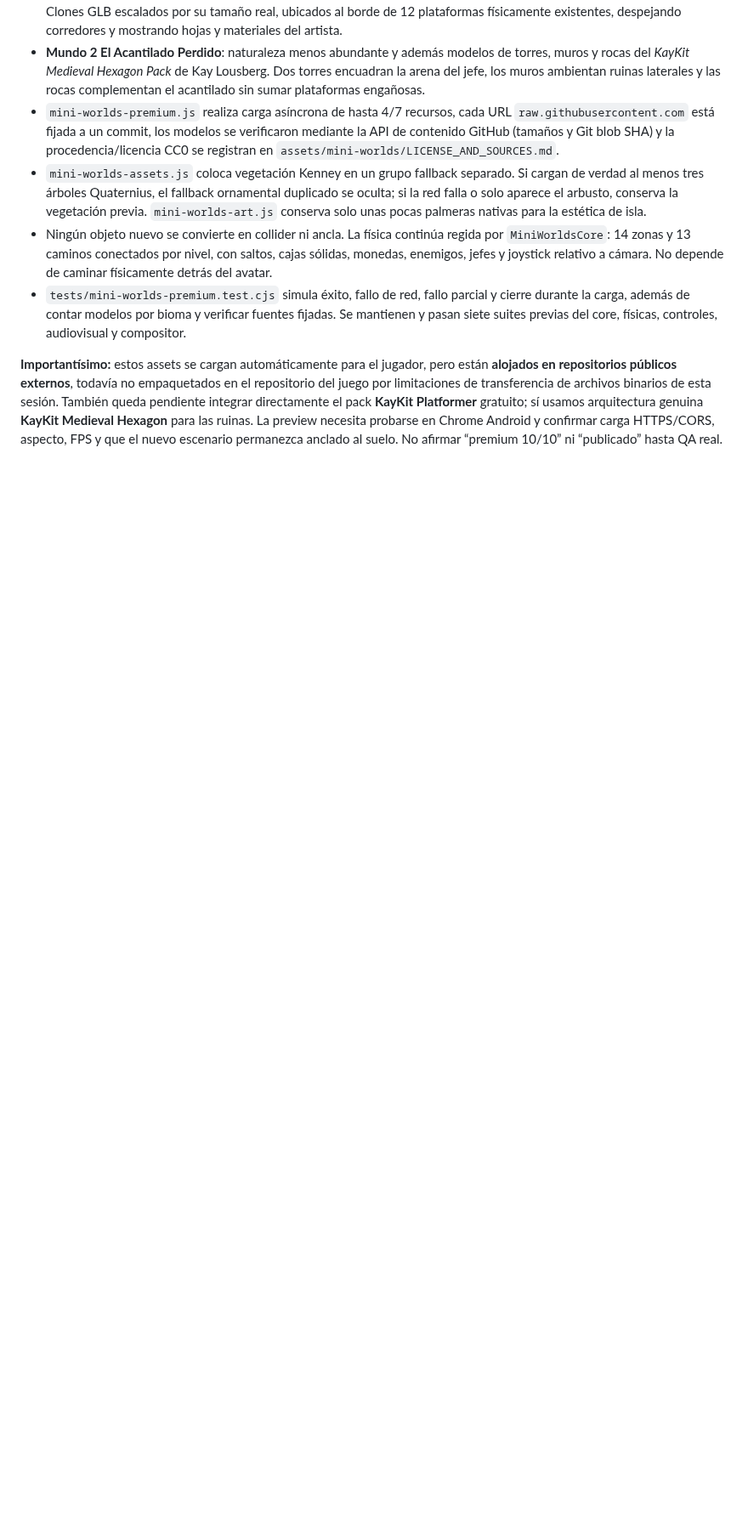
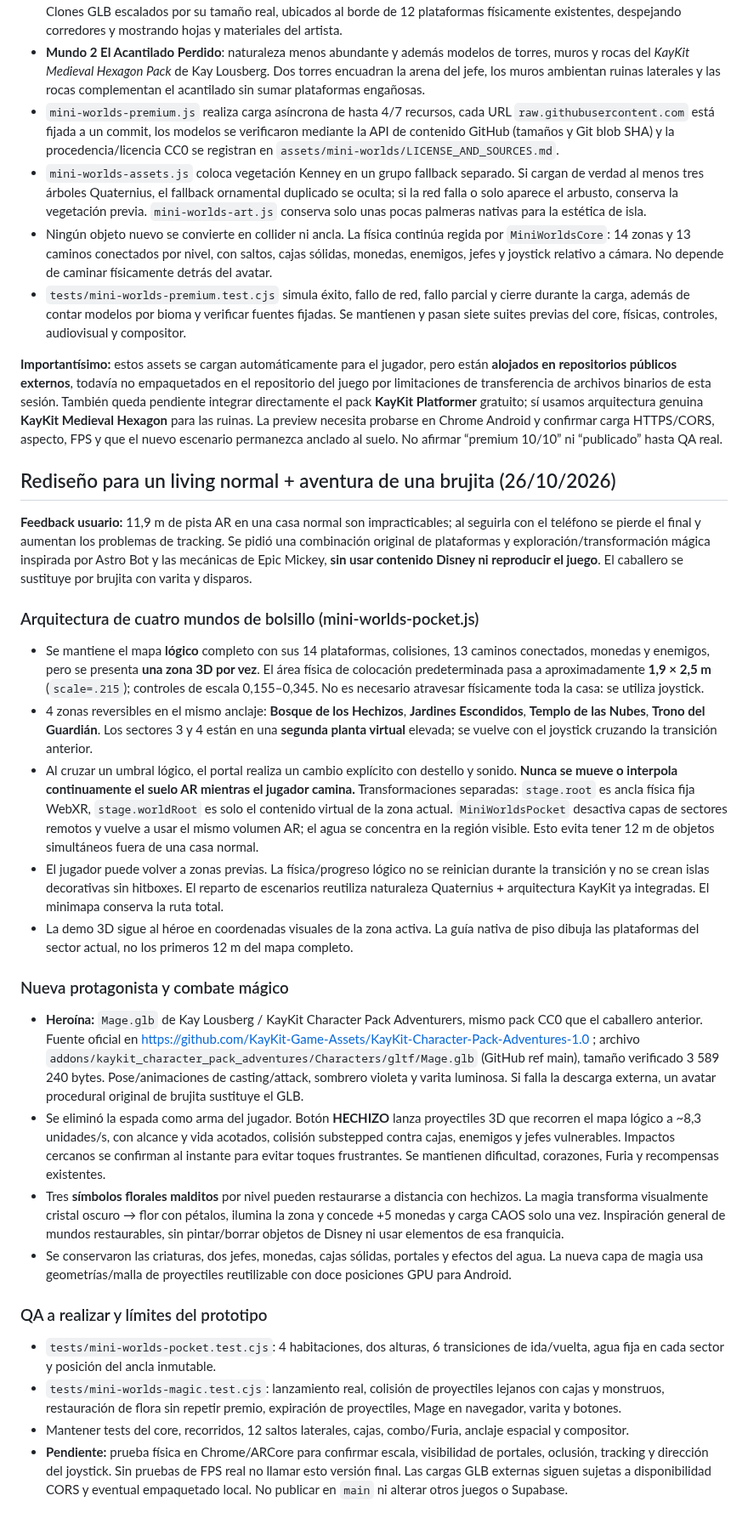
Before and after one commit to ProtectorRudo/Modo-caos, a Markdown page: docs/MINI_WORLDS.md, the part around the change. Shown at 85% size. GitHub-like rendering; blank space fills up the shorter version.

Commit message:
docs(mini-worlds): describe fixed 2.5m room portals, two virtual floors and KayKit witch magic redesign

```diff
--- a/docs/MINI_WORLDS.md
+++ b/docs/MINI_WORLDS.md
@@ -197,3 +197,29 @@ Con autorización expresa del usuario se conectó una nueva capa de naturaleza y
 - `tests/mini-worlds-premium.test.cjs` simula éxito, fallo de red, fallo parcial y cierre durante la carga, además de contar modelos por bioma y verificar fuentes fijadas. Se mantienen y pasan siete suites previas del core, físicas, controles, audiovisual y compositor.
 
 **Importantísimo:** estos assets se cargan automáticamente para el jugador, pero están **alojados en repositorios públicos externos**, todavía no empaquetados en el repositorio del juego por limitaciones de transferencia de archivos binarios de esta sesión. También queda pendiente integrar directamente el pack **KayKit Platformer** gratuito; sí usamos arquitectura genuina **KayKit Medieval Hexagon** para las ruinas. La preview necesita probarse en Chrome Android y confirmar carga HTTPS/CORS, aspecto, FPS y que el nuevo escenario permanezca anclado al suelo. No afirmar “premium 10/10” ni “publicado” hasta QA real.
+
+## Rediseño para un living normal + aventura de una brujita (26/10/2026)
+
+**Feedback usuario:** 11,9 m de pista AR en una casa normal son impracticables; al seguirla con el teléfono se pierde el final y aumentan los problemas de tracking. Se pidió una combinación original de plataformas y exploración/transformación mágica inspirada por Astro Bot y las mecánicas de Epic Mickey, **sin usar contenido Disney ni reproducir el juego**. El caballero se sustituye por brujita con varita y disparos.
+
+### Arquitectura de cuatro mundos de bolsillo (mini-worlds-pocket.js)
+
+- Se mantiene el mapa **lógico** completo con sus 14 plataformas, colisiones, 13 caminos conectados, monedas y enemigos, pero se presenta **una zona 3D por vez**. El área física de colocación predeterminada pasa a aproximadamente **1,9 × 2,5 m** (`scale=.215`); controles de escala 0,155–0,345. No es necesario atravesar físicamente toda la casa: se utiliza joystick.
+- 4 zonas reversibles en el mismo anclaje: **Bosque de los Hechizos**, **Jardines Escondidos**, **Templo de las Nubes**, **Trono del Guardián**. Los sectores 3 y 4 están en una **segunda planta virtual** elevada; se vuelve con el joystick cruzando la transición anterior.
+- Al cruzar un umbral lógico, el portal realiza un cambio explícito con destello y sonido. **Nunca se mueve o interpola continuamente el suelo AR mientras el jugador camina.** Transformaciones separadas: `stage.root` es ancla física fija WebXR, `stage.worldRoot` es solo el contenido virtual de la zona actual. `MiniWorldsPocket` desactiva capas de sectores remotos y vuelve a usar el mismo volumen AR; el agua se concentra en la región visible. Esto evita tener 12 m de objetos simultáneos fuera de una casa normal.
+- El jugador puede volver a zonas previas. La física/progreso lógico no se reinician durante la transición y no se crean islas decorativas sin hitboxes. El reparto de escenarios reutiliza naturaleza Quaternius + arquitectura KayKit ya integradas. El minimapa conserva la ruta total.
+- La demo 3D sigue al héroe en coordenadas visuales de la zona activa. La guía nativa de piso dibuja las plataformas del sector actual, no los primeros 12 m del mapa completo.
+
+### Nueva protagonista y combate mágico
+
+- **Heroína:** `Mage.glb` de Kay Lousberg / KayKit Character Pack Adventurers, mismo pack CC0 que el caballero anterior. Fuente oficial en https://github.com/KayKit-Game-Assets/KayKit-Character-Pack-Adventures-1.0 ; archivo `addons/kaykit_character_pack_adventures/Characters/gltf/Mage.glb` (GitHub ref main), tamaño verificado 3 589 240 bytes. Pose/animaciones de casting/attack, sombrero violeta y varita luminosa. Si falla la descarga externa, un avatar procedural original de brujita sustituye el GLB.
+- Se eliminó la espada como arma del jugador. Botón **HECHIZO** lanza proyectiles 3D que recorren el mapa lógico a ~8,3 unidades/s, con alcance y vida acotados, colisión substepped contra cajas, enemigos y jefes vulnerables. Impactos cercanos se confirman al instante para evitar toques frustrantes. Se mantienen dificultad, corazones, Furia y recompensas existentes.
+- Tres **símbolos florales malditos** por nivel pueden restaurarse a distancia con hechizos. La magia transforma visualmente cristal oscuro → flor con pétalos, ilumina la zona y concede +5 monedas y carga CAOS solo una vez. Inspiración general de mundos restaurables, sin pintar/borrar objetos de Disney ni usar elementos de esa franquicia.
+- Se conservaron las criaturas, dos jefes, monedas, cajas sólidas, portales y efectos del agua. La nueva capa de magia usa geometrías/malla de proyectiles reutilizable con doce posiciones GPU para Android.
+
+### QA a realizar y límites del prototipo
+
+- `tests/mini-worlds-pocket.test.cjs`: 4 habitaciones, dos alturas, 6 transiciones de ida/vuelta, agua fija en cada sector y posición del ancla inmutable.
+- `tests/mini-worlds-magic.test.cjs`: lanzamiento real, colisión de proyectiles lejanos con cajas y monstruos, restauración de flora sin repetir premio, expiración de proyectiles, Mage en navegador, varita y botones.
+- Mantener tests del core, recorridos, 12 saltos laterales, cajas, combo/Furia, anclaje espacial y compositor.
+- **Pendiente:** prueba física en Chrome/ARCore para confirmar escala, visibilidad de portales, oclusión, tracking y dirección del joystick. Sin pruebas de FPS real no llamar esto versión final. Las cargas GLB externas siguen sujetas a disponibilidad CORS y eventual empaquetado local. No publicar en `main` ni alterar otros juegos o Supabase.
```
